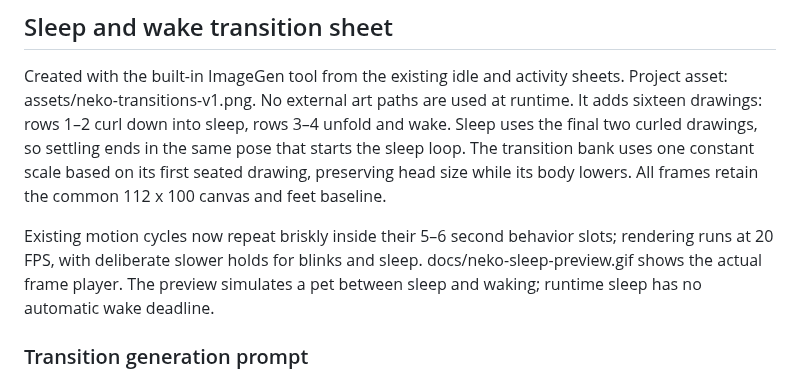
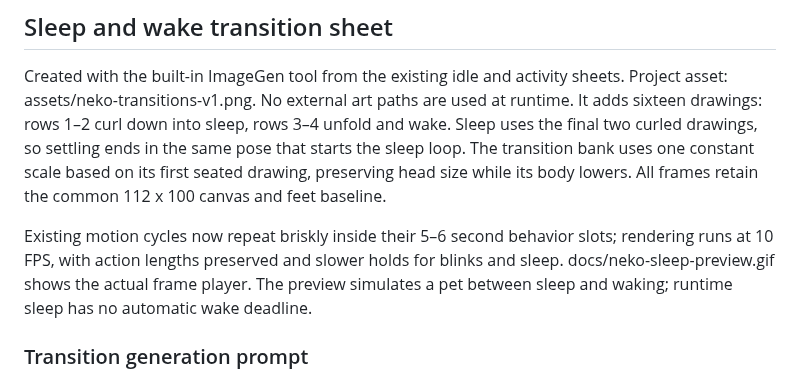
Before and after one commit to sobiswriter/Neko, a Markdown page: docs/animation-notes.md, the part around the change. Rendered like a GitHub page.

```diff
--- a/docs/animation-notes.md
+++ b/docs/animation-notes.md
@@ -59,7 +59,7 @@ first seated drawing, preserving head size while its body lowers. All frames
 retain the common 112 x 100 canvas and feet baseline.
 
 Existing motion cycles now repeat briskly inside their 5–6 second behavior slots;
-rendering runs at 20 FPS, with deliberate slower holds for blinks and sleep.
+rendering runs at 10 FPS, with action lengths preserved and slower holds for blinks and sleep.
 docs/neko-sleep-preview.gif shows the actual frame player. The preview simulates
 a pet between sleep and waking; runtime sleep has no automatic wake deadline.
 
```
Also changed, not shown: README.md (+1 -1 lines), docs/neko-sleep-preview.gif, 2 other files.
